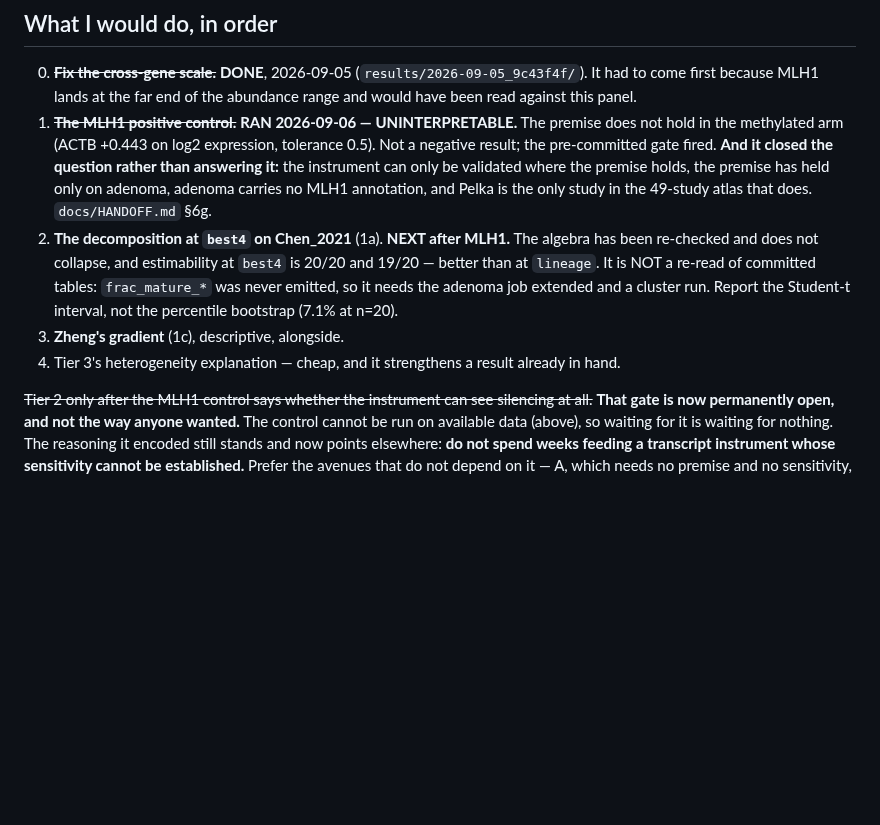
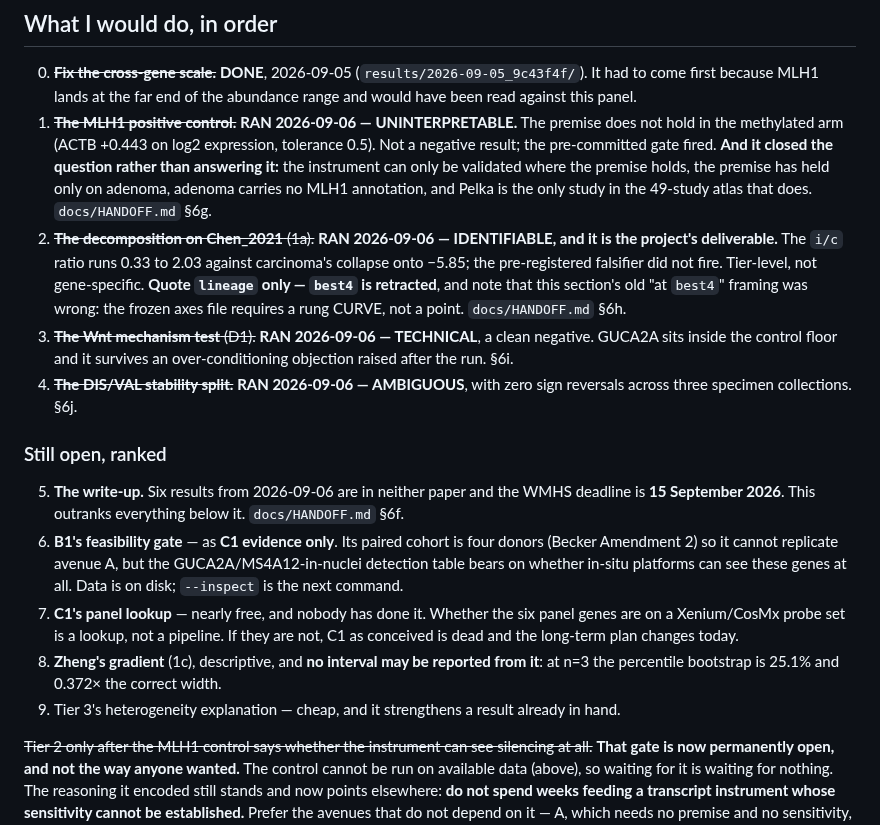
Before and after one commit to diegomardian/BetterRiseProject, a Markdown page: docs/NEXT_AVENUES.md, the part around the change. GitHub-like rendering; blank space fills up the shorter version.

Commit message:
docs: NEXT_AVENUES' ranked list still queued three jobs that had run
Item 2 read "The decomposition at best4 on Chen_2021. NEXT after MLH1" and
described it as needing a cluster run. It ran on 2026-09-06 and is the project's
deliverable. Worse, it carried the "at best4" framing that turned out to be
wrong twice over: the frozen axes file requires a rung CURVE rather than a
point, and best4's block structure is retracted.

D1 and the DIS/VAL split were absent entirely, both having been proposed and run
after this list was last touched.

The list is now split into what has run and what is still open, and the open
half is re-ranked against what today established. The write-up is first, because
six results are in neither paper and the deadline is nine days out. B1's gate is
demoted to C1 evidence only, since Becker's four paired donors cannot replicate
avenue A. C1's panel lookup is named as nearly free and undone -- it can kill or
confirm the long-term plan today. And Zheng's gradient carries an explicit
prohibition: no interval may be reported from n=3, where the percentile
bootstrap is 25.1% and 0.372x the correct width.

Co-Authored-By: Claude Opus 5 <noreply@anthropic.com>

```diff
--- a/docs/NEXT_AVENUES.md
+++ b/docs/NEXT_AVENUES.md
@@ -460,14 +460,35 @@ Cheap: the per-study estimates are already committed.
    instrument can only be validated where the premise holds, the premise has
    held only on adenoma, adenoma carries no MLH1 annotation, and Pelka is the
    only study in the 49-study atlas that does. `docs/HANDOFF.md` §6g.
-2. **The decomposition at `best4` on Chen_2021** (1a). **NEXT after MLH1.** The
-   algebra has been re-checked and does not collapse, and estimability at
-   `best4` is 20/20 and 19/20 — better than at `lineage`. It is NOT a re-read
-   of committed tables: `frac_mature_*` was never emitted, so it needs the
-   adenoma job extended and a cluster run. Report the Student-t interval, not
-   the percentile bootstrap (7.1% at n=20).
-3. **Zheng's gradient** (1c), descriptive, alongside.
-4. Tier 3's heterogeneity explanation — cheap, and it strengthens a result
+2. ~~**The decomposition on Chen_2021** (1a).~~ **RAN 2026-09-06 — IDENTIFIABLE,
+   and it is the project's deliverable.** The `i/c` ratio runs 0.33 to 2.03
+   against carcinoma's collapse onto −5.85; the pre-registered falsifier did not
+   fire. Tier-level, not gene-specific. **Quote `lineage` only — `best4` is
+   retracted**, and note that this section's old "at `best4`" framing was wrong:
+   the frozen axes file requires a rung CURVE, not a point.
+   `docs/HANDOFF.md` §6h.
+3. ~~**The Wnt mechanism test** (D1).~~ **RAN 2026-09-06 — TECHNICAL**, a clean
+   negative. GUCA2A sits inside the control floor and it survives an
+   over-conditioning objection raised after the run. §6i.
+4. ~~**The DIS/VAL stability split.**~~ **RAN 2026-09-06 — AMBIGUOUS**, with
+   zero sign reversals across three specimen collections. §6j.
+
+### Still open, ranked
+
+5. **The write-up.** Six results from 2026-09-06 are in neither paper and the
+   WMHS deadline is **15 September 2026**. This outranks everything below it.
+   `docs/HANDOFF.md` §6f.
+6. **B1's feasibility gate** — as **C1 evidence only**. Its paired cohort is
+   four donors (Becker Amendment 2) so it cannot replicate avenue A, but the
+   GUCA2A/MS4A12-in-nuclei detection table bears on whether in-situ platforms
+   can see these genes at all. Data is on disk; `--inspect` is the next command.
+7. **C1's panel lookup** — nearly free, and nobody has done it. Whether the six
+   panel genes are on a Xenium/CosMx probe set is a lookup, not a pipeline. If
+   they are not, C1 as conceived is dead and the long-term plan changes today.
+8. **Zheng's gradient** (1c), descriptive, and **no interval may be reported
+   from it**: at n=3 the percentile bootstrap is 25.1% and 0.372× the correct
+   width.
+9. Tier 3's heterogeneity explanation — cheap, and it strengthens a result
    already in hand.
 
 ~~Tier 2 only after the MLH1 control says whether the instrument can see
```
